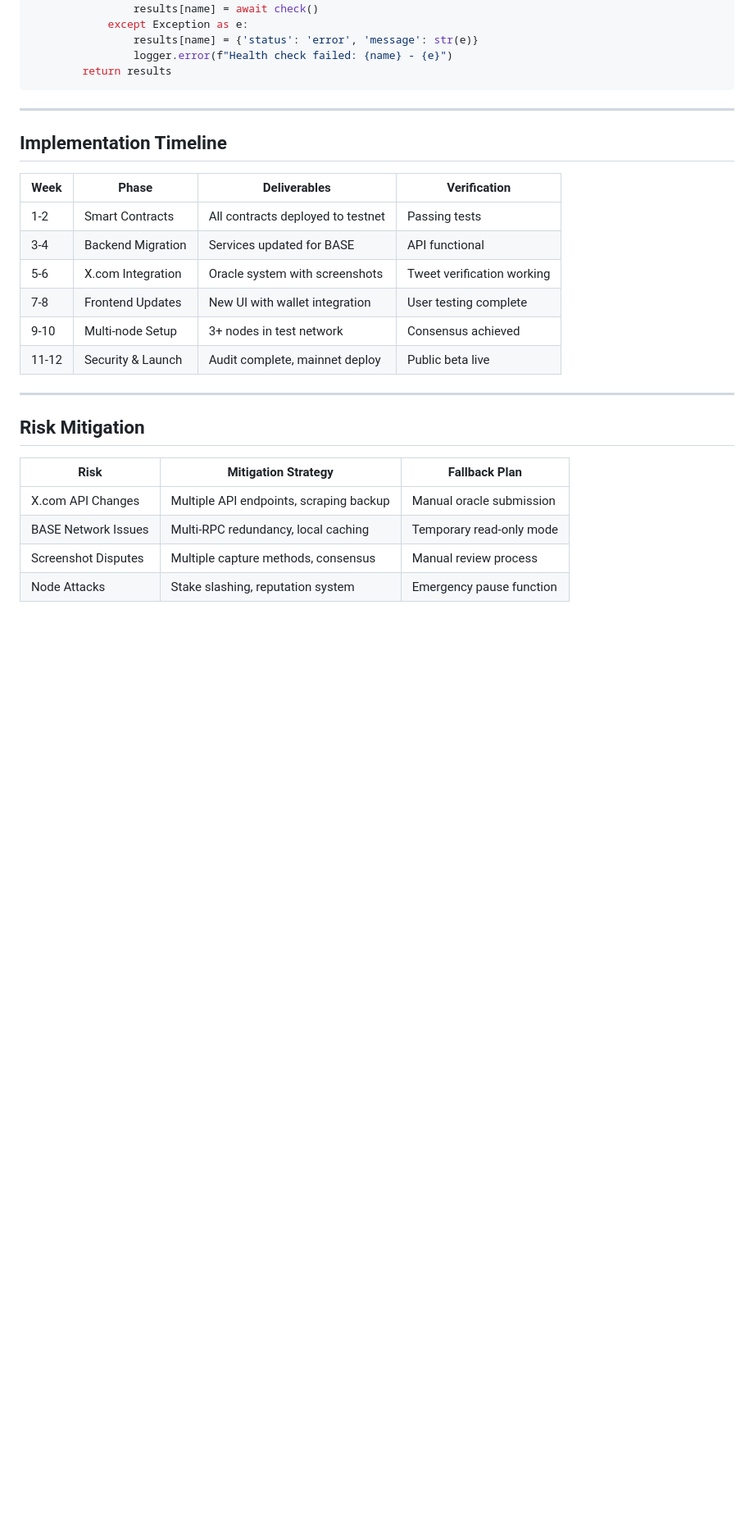
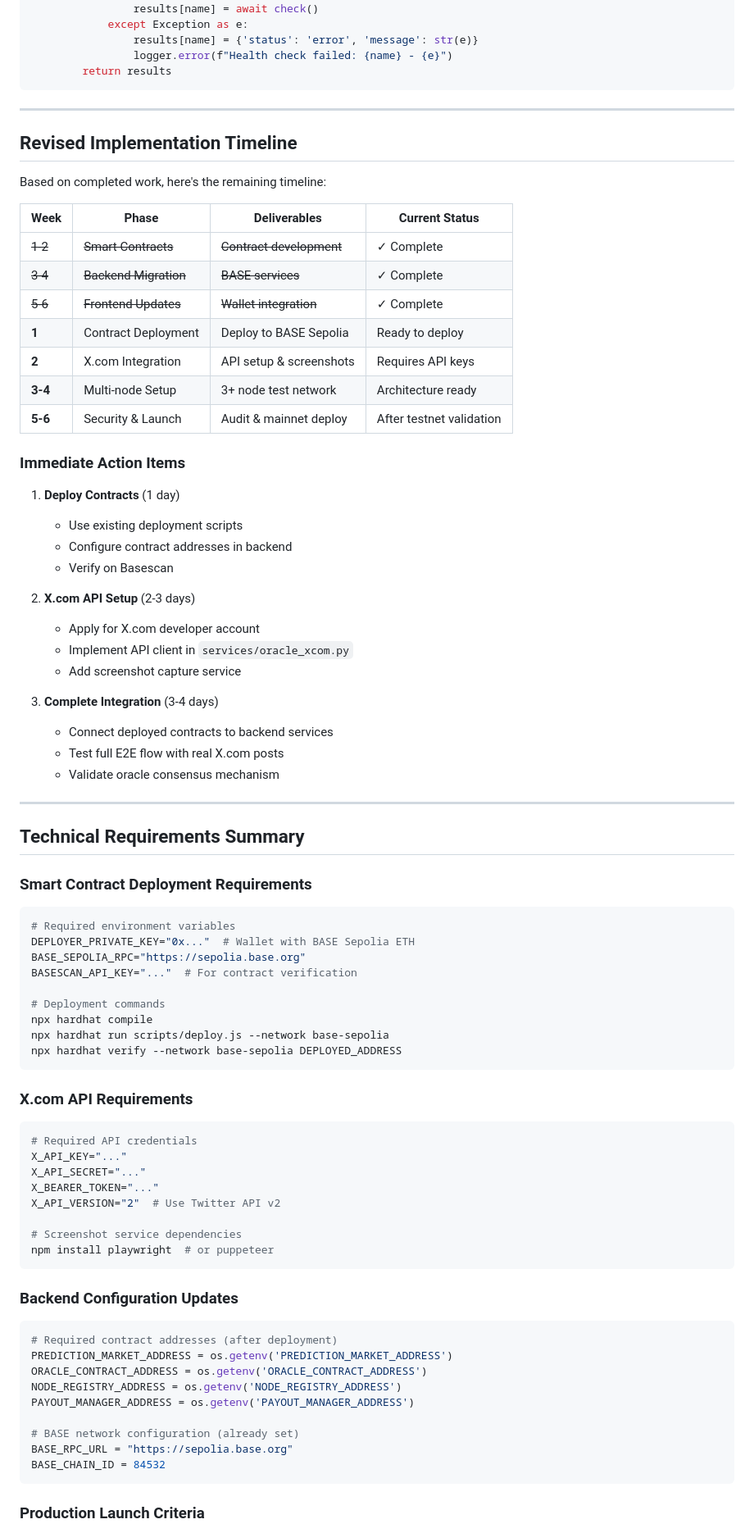
Before and after one commit to timepoint-ai/proteus, a Markdown page: CRYPTO_PLAN.md, the part around one of its changes. Shown at 82% size. GitHub-like rendering; blank space fills up the shorter version.

````diff
--- a/CRYPTO_PLAN.md
+++ b/CRYPTO_PLAN.md
@@ -194,24 +313,78 @@ class HealthCheck:
 
 ---
 
-## Implementation Timeline
+## Revised Implementation Timeline
 
-| Week | Phase | Deliverables | Verification |
-|------|-------|--------------|--------------|
-| 1-2 | Smart Contracts | All contracts deployed to testnet | Passing tests |
-| 3-4 | Backend Migration | Services updated for BASE | API functional |
-| 5-6 | X.com Integration | Oracle system with screenshots | Tweet verification working |
-| 7-8 | Frontend Updates | New UI with wallet integration | User testing complete |
-| 9-10 | Multi-node Setup | 3+ nodes in test network | Consensus achieved |
-| 11-12 | Security & Launch | Audit complete, mainnet deploy | Public beta live |
+Based on completed work, here's the remaining timeline:
+
+| Week | Phase | Deliverables | Current Status |
+|------|-------|--------------|----------------|
+| ~~1-2~~ | ~~Smart Contracts~~ | ~~Contract development~~ | ✓ Complete |
+| ~~3-4~~ | ~~Backend Migration~~ | ~~BASE services~~ | ✓ Complete |
+| ~~5-6~~ | ~~Frontend Updates~~ | ~~Wallet integration~~ | ✓ Complete |
+| **1** | Contract Deployment | Deploy to BASE Sepolia | Ready to deploy |
+| **2** | X.com Integration | API setup & screenshots | Requires API keys |
+| **3-4** | Multi-node Setup | 3+ node test network | Architecture ready |
+| **5-6** | Security & Launch | Audit & mainnet deploy | After testnet validation |
+
+### Immediate Action Items
+
+1. **Deploy Contracts** (1 day)
+   - Use existing deployment scripts
+   - Configure contract addresses in backend
+   - Verify on Basescan
+
+2. **X.com API Setup** (2-3 days)
+   - Apply for X.com developer account
+   - Implement API client in `services/oracle_xcom.py`
+   - Add screenshot capture service
+
+3. **Complete Integration** (3-4 days)
+   - Connect deployed contracts to backend services
+   - Test full E2E flow with real X.com posts
+   - Validate oracle consensus mechanism
 
 ---
 
-## Risk Mitigation
+## Technical Requirements Summary
 
-| Risk | Mitigation Strategy | Fallback Plan |
-|------|---------------------|---------------|
-| X.com API Changes | Multiple API endpoints, scraping backup | Manual oracle submission |
-| BASE Network Issues | Multi-RPC redundancy, local caching | Temporary read-only mode |
-| Screenshot Disputes | Multiple capture methods, consensus | Manual review process |
-| Node Attacks | Stake slashing, reputation system | Emergency pause function |
+### Smart Contract Deployment Requirements
+```bash
+# Required environment variables
+DEPLOYER_PRIVATE_KEY="0x..."  # Wallet with BASE Sepolia ETH
+BASE_SEPOLIA_RPC="https://sepolia.base.org"
+BASESCAN_API_KEY="..."  # For contract verification
+
+# Deployment commands
+npx hardhat compile
+npx hardhat run scripts/deploy.js --network base-sepolia
+npx hardhat verify --network base-sepolia DEPLOYED_ADDRESS
+```
+
+### X.com API Requirements
+```bash
+# Required API credentials
+X_API_KEY="..."
+X_API_SECRET="..."
+X_BEARER_TOKEN="..."
+X_API_VERSION="2"  # Use Twitter API v2
+
+# Screenshot service dependencies
+npm install playwright  # or puppeteer
+```
+
+### Backend Configuration Updates
+```python
+# Required contract addresses (after deployment)
+PREDICTION_MARKET_ADDRESS = os.getenv('PREDICTION_MARKET_ADDRESS')
+ORACLE_CONTRACT_ADDRESS = os.getenv('ORACLE_CONTRACT_ADDRESS')
+NODE_REGISTRY_ADDRESS = os.getenv('NODE_REGISTRY_ADDRESS')
+PAYOUT_MANAGER_ADDRESS = os.getenv('PAYOUT_MANAGER_ADDRESS')
+
+# BASE network configuration (already set)
+BASE_RPC_URL = "https://sepolia.base.org"
+BASE_CHAIN_ID = 84532
+```
+
+### Production Launch Criteria
+
````
Also changed, not shown: other parts of CRYPTO_PLAN.md (+227 -106 lines).
